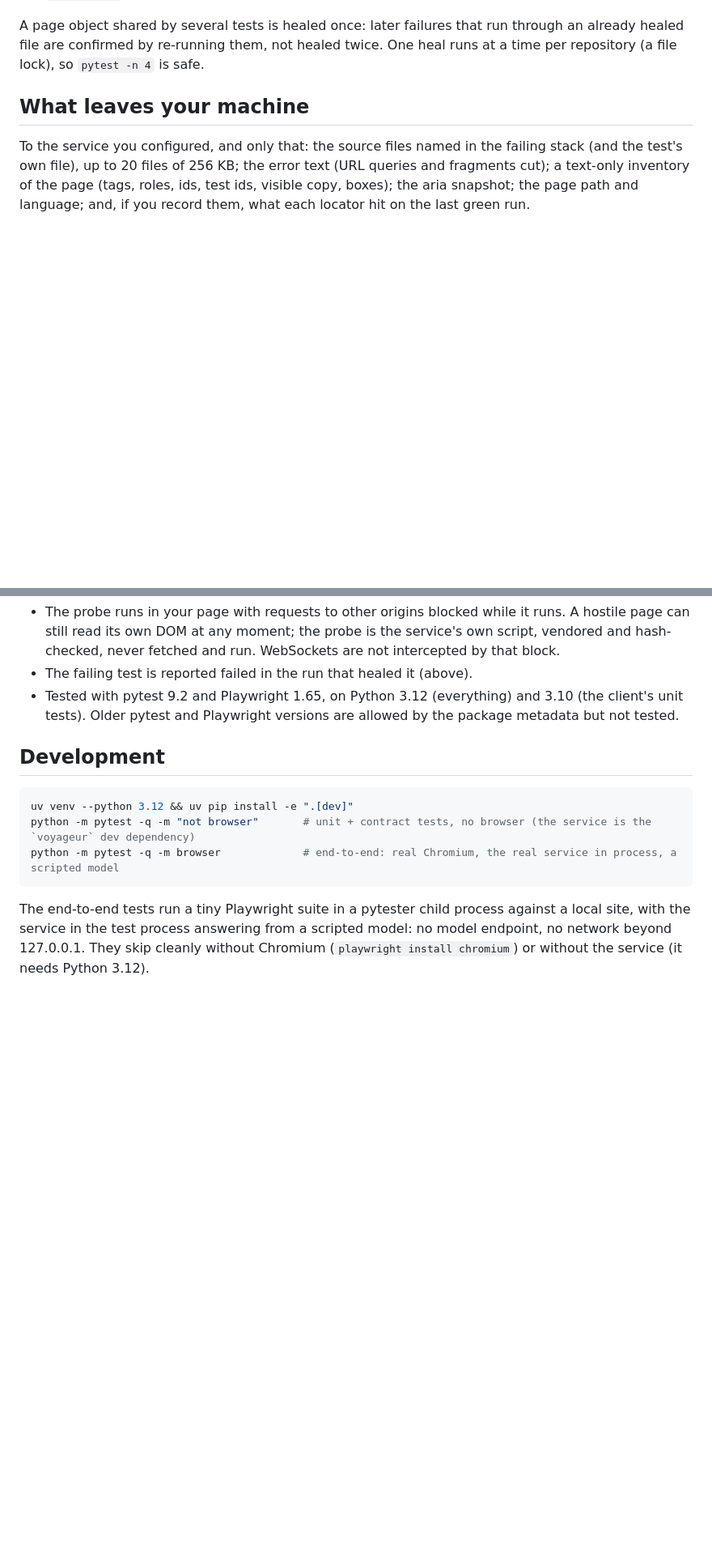
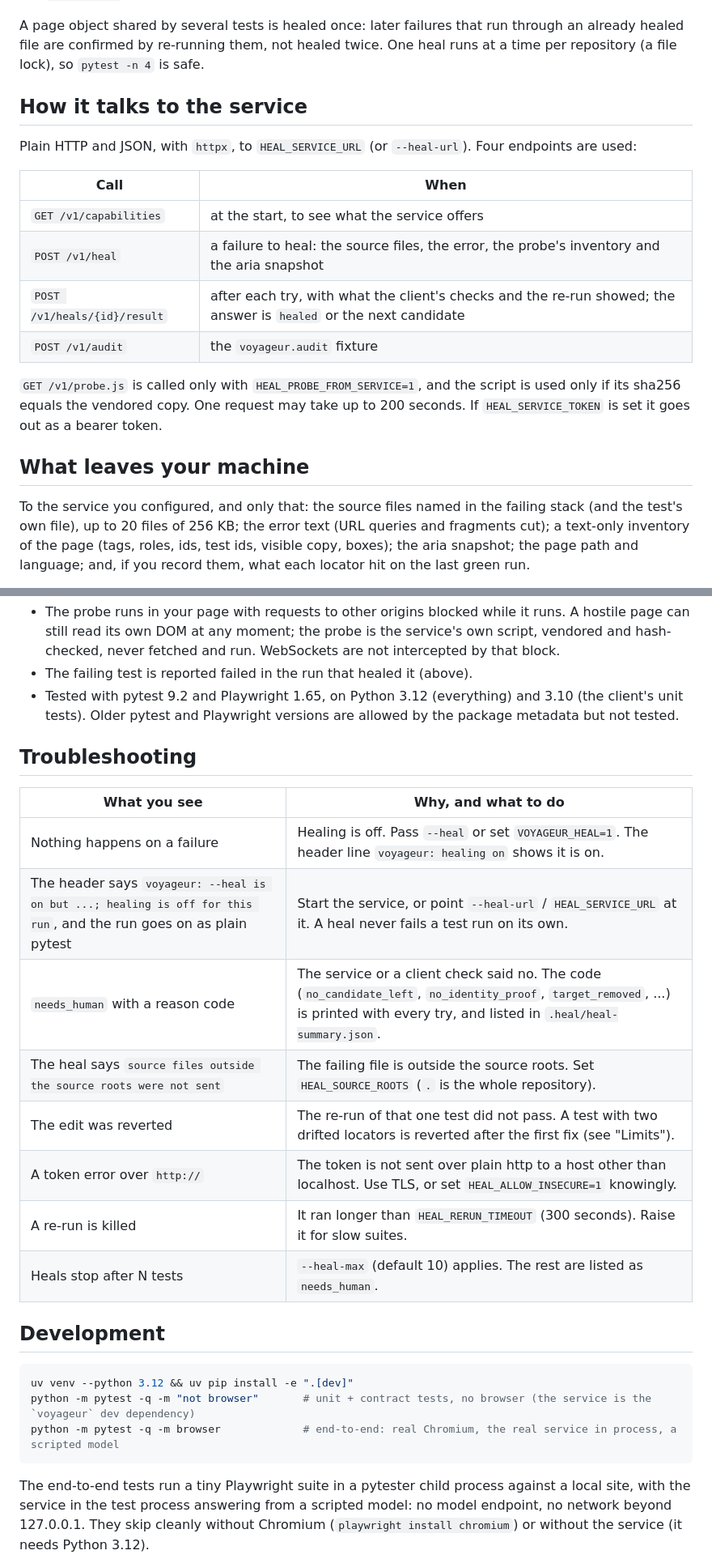
Before and after one commit to philmcneely/pytest-voyageur, a Markdown page: README.md, 2 parts joined by grey strips. Shown at 81% size. Drawn GitHub-style; blank space fills up the shorter version.

````diff
--- a/README.md
+++ b/README.md
@@ -53,6 +65,20 @@ The run that needed the heal still reports that test as **failed**: it did fail,
 A page object shared by several tests is healed once: later failures that run through an already healed file are confirmed by
 re-running them, not healed twice. One heal runs at a time per repository (a file lock), so `pytest -n 4` is safe.
 
+## How it talks to the service
+
+Plain HTTP and JSON, with `httpx`, to `HEAL_SERVICE_URL` (or `--heal-url`). Four endpoints are used:
+
+| Call | When |
+| --- | --- |
+| `GET /v1/capabilities` | at the start, to see what the service offers |
+| `POST /v1/heal` | a failure to heal: the source files, the error, the probe's inventory and the aria snapshot |
+| `POST /v1/heals/{id}/result` | after each try, with what the client's checks and the re-run showed; the answer is `healed` or the next candidate |
+| `POST /v1/audit` | the `voyageur.audit` fixture |
+
+`GET /v1/probe.js` is called only with `HEAL_PROBE_FROM_SERVICE=1`, and the script is used only if its sha256 equals the vendored
+copy. One request may take up to 200 seconds. If `HEAL_SERVICE_TOKEN` is set it goes out as a bearer token.
+
 ## What leaves your machine
 
 To the service you configured, and only that: the source files named in the failing stack (and the test's own file), up to 20 files
@@ -156,6 +182,19 @@ against service commit `277f319`; `GET /v1/capabilities` shows what a running se
 - Tested with pytest 9.2 and Playwright 1.65, on Python 3.12 (everything) and 3.10 (the client's unit tests). Older pytest and
   Playwright versions are allowed by the package metadata but not tested.
 
+## Troubleshooting
+
+| What you see | Why, and what to do |
+| --- | --- |
+| Nothing happens on a failure | Healing is off. Pass `--heal` or set `VOYAGEUR_HEAL=1`. The header line `voyageur: healing on` shows it is on. |
+| The header says `voyageur: --heal is on but ...; healing is off for this run`, and the run goes on as plain pytest | Start the service, or point `--heal-url` / `HEAL_SERVICE_URL` at it. A heal never fails a test run on its own. |
+| `needs_human` with a reason code | The service or a client check said no. The code (`no_candidate_left`, `no_identity_proof`, `target_removed`, ...) is printed with every try, and listed in `.heal/heal-summary.json`. |
+| The heal says `source files outside the source roots were not sent` | The failing file is outside the source roots. Set `HEAL_SOURCE_ROOTS` (`.` is the whole repository). |
+| The edit was reverted | The re-run of that one test did not pass. A test with two drifted locators is reverted after the first fix (see "Limits"). |
+| A token error over `http://` | The token is not sent over plain http to a host other than localhost. Use TLS, or set `HEAL_ALLOW_INSECURE=1` knowingly. |
+| A re-run is killed | It ran longer than `HEAL_RERUN_TIMEOUT` (300 seconds). Raise it for slow suites. |
+| Heals stop after N tests | `--heal-max` (default 10) applies. The rest are listed as `needs_human`. |
+
 ## Development
 
 ```bash
````
Also changed, not shown: other parts of README.md (+28 -14 lines), CHANGELOG.md (added, +22 -0 lines), CONTRIBUTING.md (added, +25 -0 lines), SECURITY.md (added, +25 -0 lines), docs/images/heal-diff.png (added), docs/images/heal-run.png (added), 2 other files.
